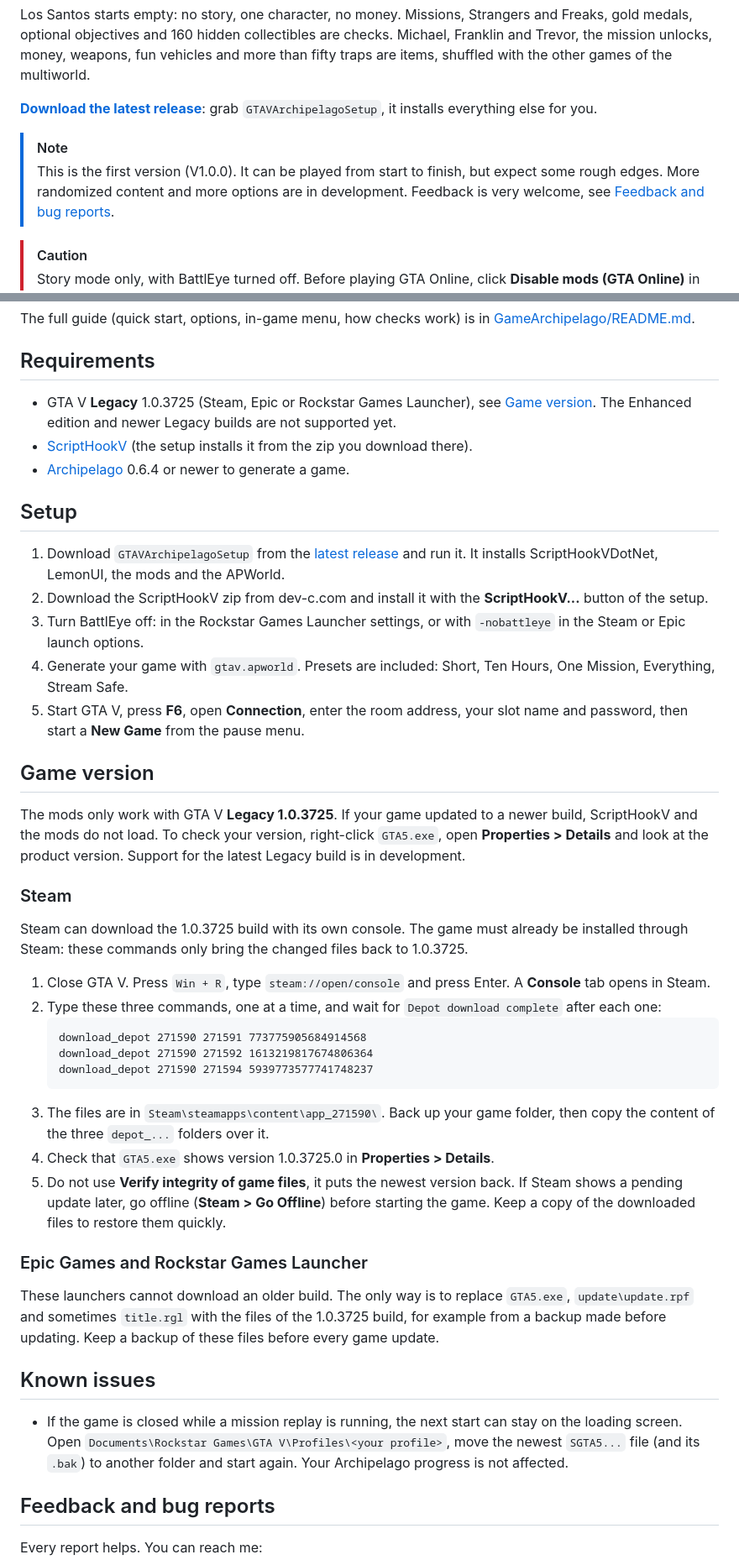
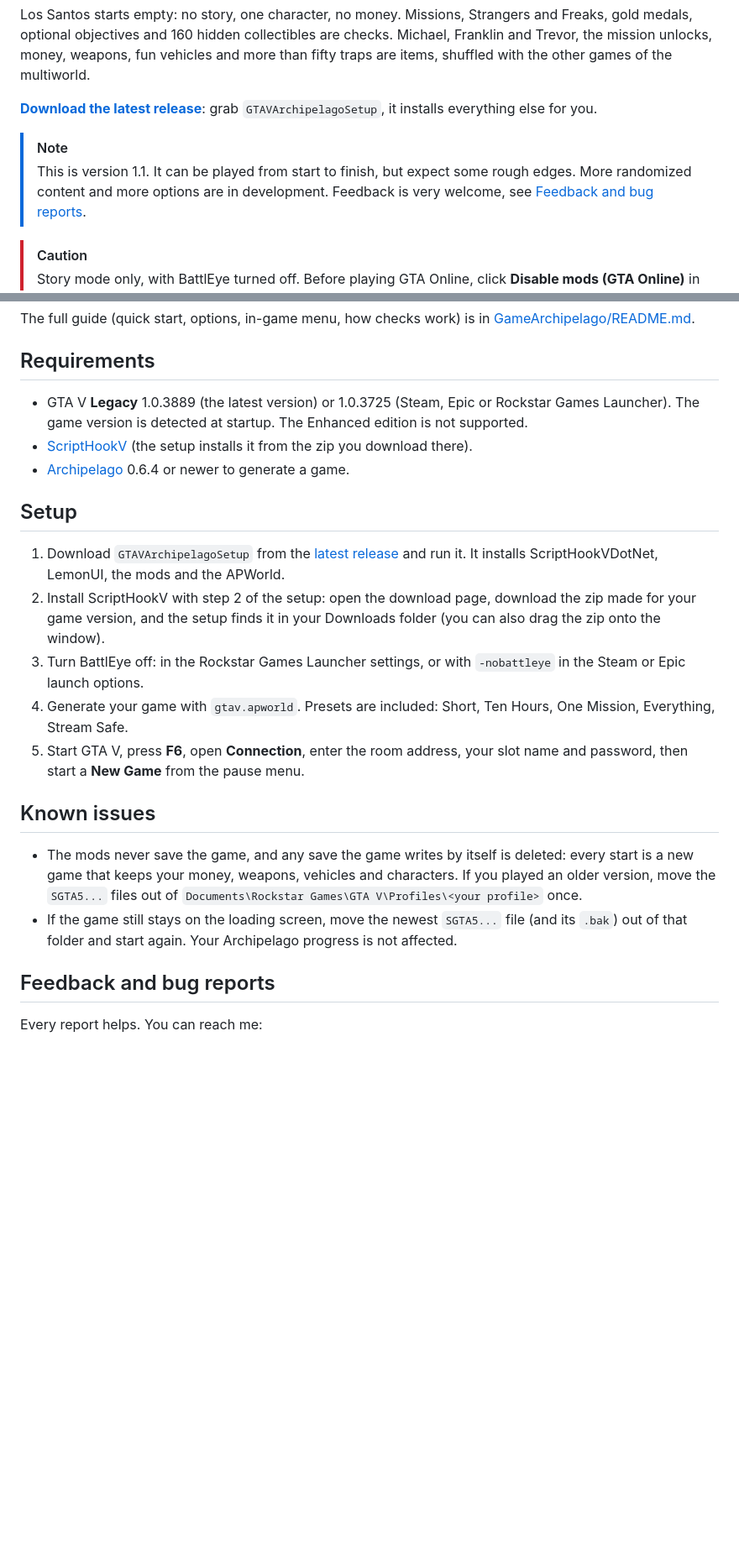
Before and after one commit to dudleydehenau/GTAV-Archipelago, a Markdown page: README.md, 2 parts joined by grey strips. Shown at 84% size. Drawn GitHub-style; blank space fills up the shorter version.

Commit message:
README for 1.1.0

````diff
--- a/README.md
+++ b/README.md
@@ -10,8 +10,8 @@ fun vehicles and more than fifty traps are items, shuffled with the other games
 `GTAVArchipelagoSetup`, it installs everything else for you.
 
 > [!NOTE]
-> This is the first version (V1.0.0). It can be played from start to finish, but expect some rough edges. More
-> randomized content and more options are in development. Feedback is very welcome, see
+> This is version 1.1. It can be played from start to finish, but expect some rough edges. More randomized
+> content and more options are in development. Feedback is very welcome, see
 > [Feedback and bug reports](#feedback-and-bug-reports).
 
 > [!CAUTION]
@@ -27,8 +27,8 @@ The full guide (quick start, options, in-game menu, how checks work) is in
 
 ## Requirements
 
-- GTA V **Legacy** 1.0.3725 (Steam, Epic or Rockstar Games Launcher), see [Game version](#game-version). The Enhanced
-  edition and newer Legacy builds are not supported yet.
+- GTA V **Legacy** 1.0.3889 (the latest version) or 1.0.3725 (Steam, Epic or Rockstar Games Launcher). The game
+  version is detected at startup. The Enhanced edition is not supported.
 - [ScriptHookV](http://www.dev-c.com/gtav/scripthookv/) (the setup installs it from the zip you download there).
 - [Archipelago](https://github.com/ArchipelagoMW/Archipelago/releases) 0.6.4 or newer to generate a game.
 
@@ -36,7 +36,8 @@ The full guide (quick start, options, in-game menu, how checks work) is in
 
 1. Download `GTAVArchipelagoSetup` from the [latest release](https://github.com/dudleydehenau/GTAV-Archipelago/releases/latest)
    and run it. It installs ScriptHookVDotNet, LemonUI, the mods and the APWorld.
-2. Download the ScriptHookV zip from dev-c.com and install it with the **ScriptHookV...** button of the setup.
+2. Install ScriptHookV with step 2 of the setup: open the download page, download the zip made for your game
+   version, and the setup finds it in your Downloads folder (you can also drag the zip onto the window).
 3. Turn BattlEye off: in the Rockstar Games Launcher settings, or with `-nobattleye` in the Steam or Epic launch
    options.
 4. Generate your game with `gtav.apworld`. Presets are included: Short, Ten Hours, One Mission, Everything,
@@ -44,42 +45,13 @@ The full guide (quick start, options, in-game menu, how checks work) is in
 5. Start GTA V, press **F6**, open **Connection**, enter the room address, your slot name and password, then start a
    **New Game** from the pause menu.
 
-## Game version
-
-The mods only work with GTA V **Legacy 1.0.3725**. If your game updated to a newer build, ScriptHookV and the mods do
-not load. To check your version, right-click `GTA5.exe`, open **Properties > Details** and look at the product
-version. Support for the latest Legacy build is in development.
-
-### Steam
-
-Steam can download the 1.0.3725 build with its own console. The game must already be installed through Steam: these
-commands only bring the changed files back to 1.0.3725.
-
-1. Close GTA V. Press `Win + R`, type `steam://open/console` and press Enter. A **Console** tab opens in Steam.
-2. Type these three commands, one at a time, and wait for `Depot download complete` after each one:
-   ```
-   download_depot 271590 271591 773775905684914568
-   download_depot 271590 271592 1613219817674806364
-   download_depot 271590 271594 5939773577741748237
-   ```
-3. The files are in `Steam\steamapps\content\app_271590\`. Back up your game folder, then copy the content of the
-   three `depot_...` folders over it.
-4. Check that `GTA5.exe` shows version 1.0.3725.0 in **Properties > Details**.
-5. Do not use **Verify integrity of game files**, it puts the newest version back. If Steam shows a pending update
-   later, go offline (**Steam > Go Offline**) before starting the game. Keep a copy of the downloaded files to
-   restore them quickly.
-
-### Epic Games and Rockstar Games Launcher
-
-These launchers cannot download an older build. The only way is to replace `GTA5.exe`, `update\update.rpf` and
-sometimes `title.rgl` with the files of the 1.0.3725 build, for example from a backup made before updating. Keep a
-backup of these files before every game update.
-
 ## Known issues
 
-- If the game is closed while a mission replay is running, the next start can stay on the loading screen. Open
-  `Documents\Rockstar Games\GTA V\Profiles\<your profile>`, move the newest `SGTA5...` file (and its `.bak`) to another
-  folder and start again. Your Archipelago progress is not affected.
+- The mods never save the game, and any save the game writes by itself is deleted: every start is a new game that
+  keeps your money, weapons, vehicles and characters. If you played an older version, move the `SGTA5...` files out
+  of `Documents\Rockstar Games\GTA V\Profiles\<your profile>` once.
+- If the game still stays on the loading screen, move the newest `SGTA5...` file (and its `.bak`) out of that folder
+  and start again. Your Archipelago progress is not affected.
 
 ## Feedback and bug reports
 
````
Also changed, not shown: other parts of README.md (+0 -16 lines).
